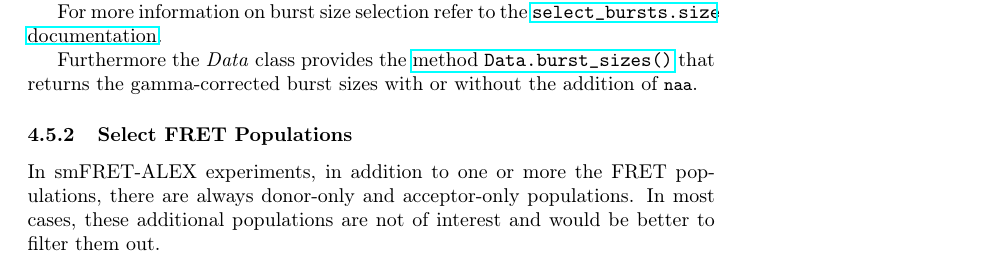
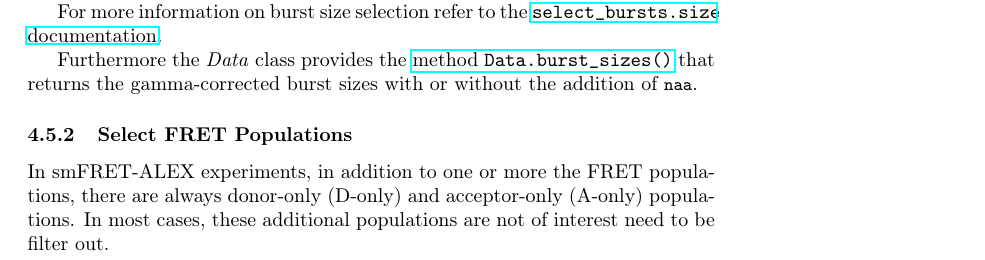
Before and after one commit to tritemio/fretbursts_paper, a LaTeX paper (main.tex, which reads burst-selection.tex): part of page 17 of 24, cut so that both start at the same text. Compiled offline with pdfLaTeX.

Commit message:
edited burst-selection.tex

```diff
--- a/burst-selection.tex
+++ b/burst-selection.tex
@@ -93,8 +93,8 @@ without the addition of \verb|naa|.
 \subsubsection{Select FRET Populations}
 
 In smFRET-ALEX experiments, in addition to one or more the FRET populations, there are always
-donor-only and acceptor-only populations. In most cases, these additional populations
-are not of interest and would be better to filter them out.
+donor-only (D-only) and acceptor-only (A-only) populations. In most cases, these additional
+populations are not of interest need to be filter out.
 
 In principle, using the E-S representation, we can exclude D-only and A-only bursts
 by selecting bursts withing a range of $S$ values (e.g. S=0.2-0.8).
```
Also changed, not shown: burst-selection.tex (6 more changed lines).
